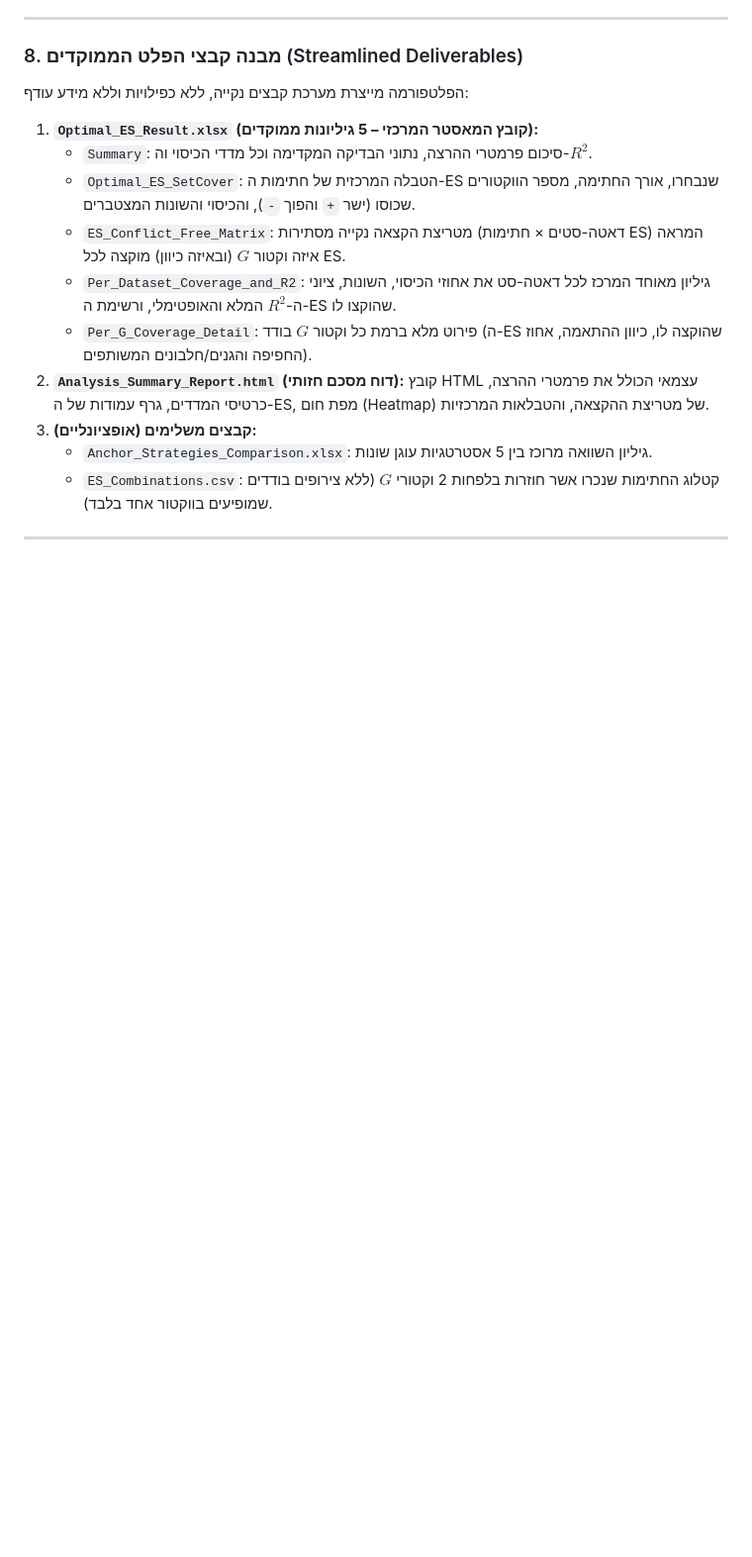
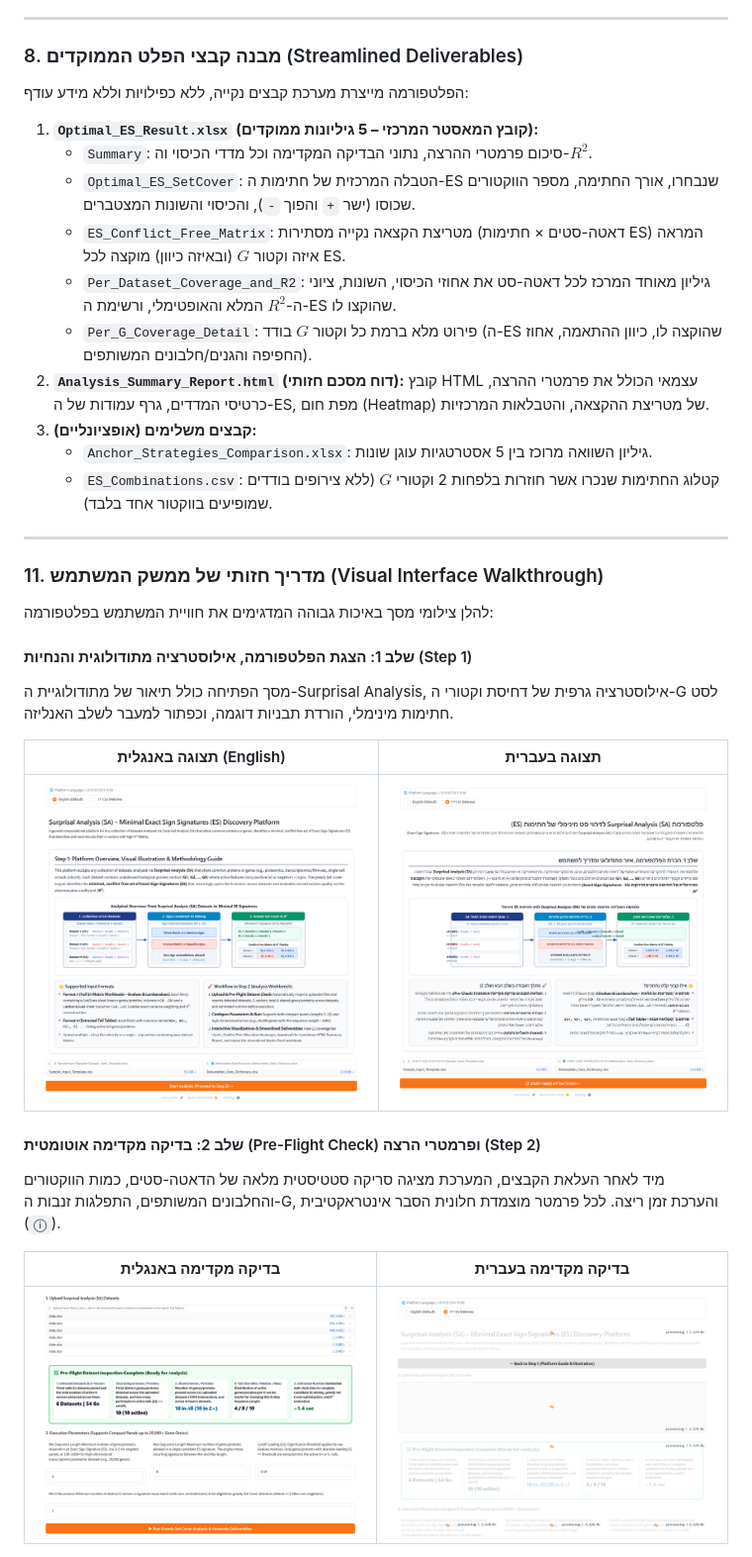
Before and after one commit to natiBirhauz/cancer-research-final-project, a Markdown page: Docs/Algorithm_Explanation_Guide.md, the part around one of its changes. Shown at 99% size. Drawn GitHub-style; pictures changed too: Docs/screenshots/01_step1_overview_en.png (added), Docs/screenshots/02_step1_overview_he.png (added), Docs/screenshots/03_step2_precheck_en.png (added); blank space fills up the shorter version.

```diff
--- a/Docs/Algorithm_Explanation_Guide.md
+++ b/Docs/Algorithm_Explanation_Guide.md
@@ -91,3 +91,21 @@ $$\text{Score}(\text{ES}) = \left[ \sum_{g \in \text{New}(\text{ES})} w(g) \righ
 
 ---
 
+### 11. מדריך חזותי של ממשק המשתמש (Visual Interface Walkthrough)
+
+להלן צילומי מסך באיכות גבוהה המדגימים את חוויית המשתמש בפלטפורמה:
+
+#### שלב 1: הצגת הפלטפורמה, אילוסטרציה מתודולוגית והנחיות (Step 1)
+מסך הפתיחה כולל תיאור של מתודולוגיית ה-Surprisal Analysis, אילוסטרציה גרפית של דחיסת וקטורי ה-G לסט חתימות מינימלי, הורדת תבניות דוגמה, וכפתור למעבר לשלב האנליזה.
+
+| תצוגה באנגלית (English) | תצוגה בעברית |
+| :---: | :---: |
+| ![שלב 1 אנגלית](screenshots/01_step1_overview_en.png) | ![שלב 1 עברית](screenshots/02_step1_overview_he.png) |
+
+#### שלב 2: בדיקה מקדימה אוטומטית (Pre-Flight Check) ופרמטרי הרצה (Step 2)
+מיד לאחר העלאת הקבצים, המערכת מציגה סריקה סטטיסטית מלאה של הדאטה-סטים, כמות הווקטורים והחלבונים המשותפים, התפלגות זנבות ה-G, והערכת זמן ריצה. לכל פרמטר מוצמדת חלונית הסבר אינטראקטיבית (`ⓘ`).
+
+| בדיקה מקדימה באנגלית | בדיקה מקדימה בעברית |
+| :---: | :---: |
+| ![שלב 2 בדיקה מקדימה אנגלית](screenshots/03_step2_precheck_en.png) | ![שלב 2 בדיקה מקדימה עברית](screenshots/04_step2_precheck_he.png) |
+
```
Also changed, not shown: other parts of Docs/Algorithm_Explanation_Guide.md (+12 -0 lines), README.md (+36 -0 lines), Docs/screenshots/05_step2_results_visual_charts_en.png (added), Docs/screenshots/06_step2_results_tables_en.png (added), 2 other files.
